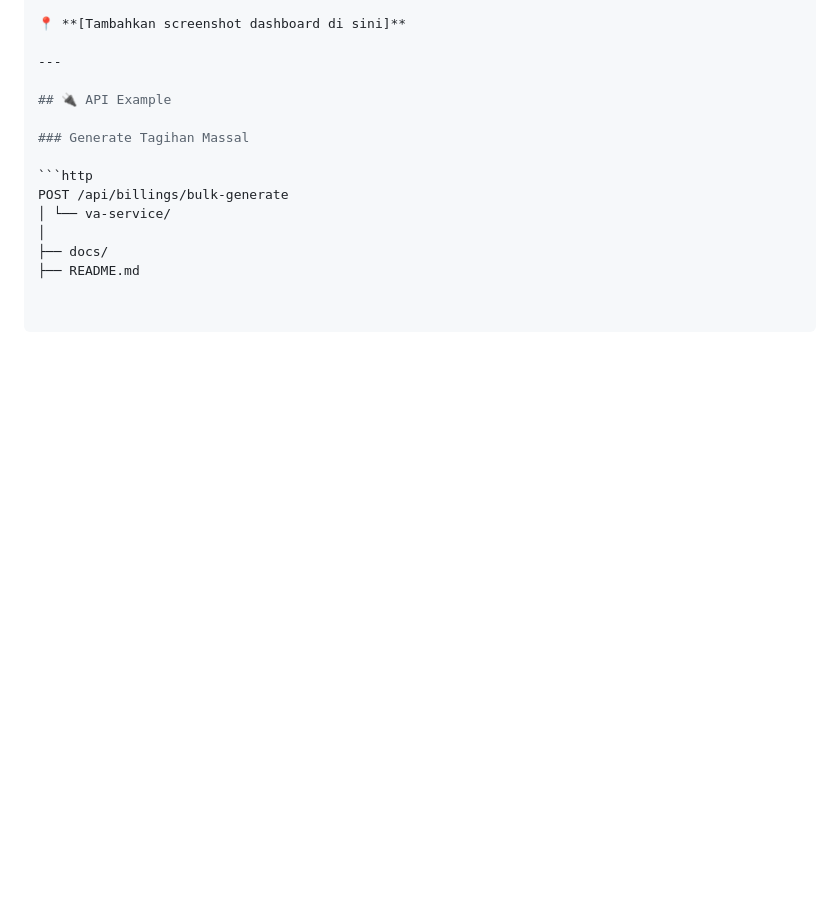
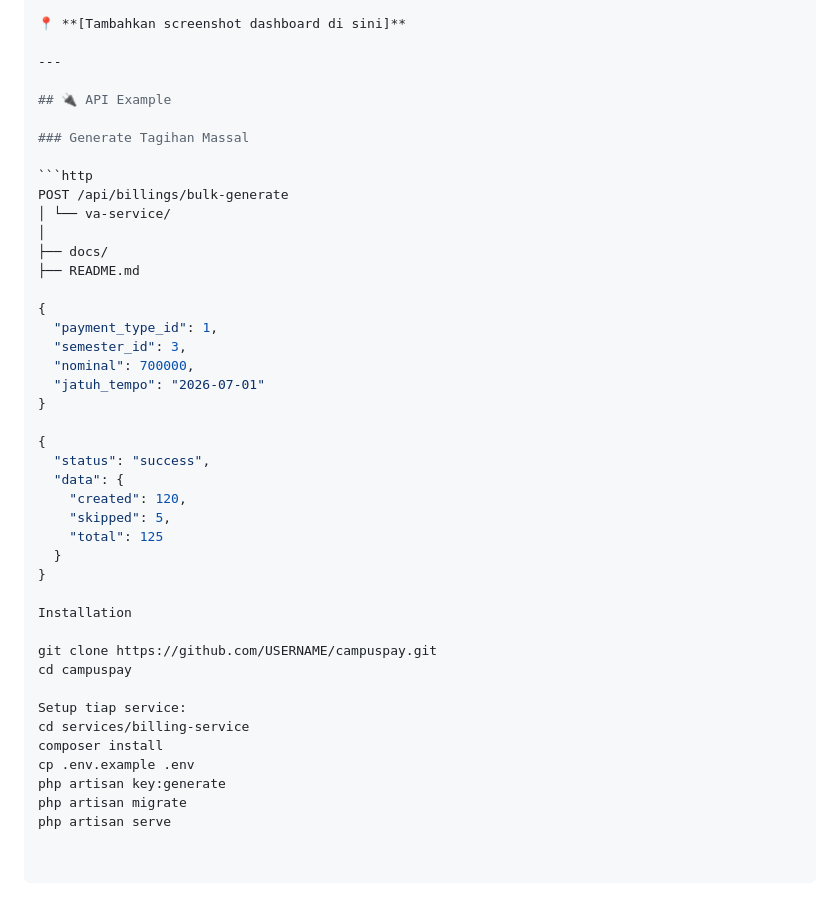
Before and after one commit to ikbalpadila/CampusPay, a Markdown page: README.md, the part around the change. Drawn GitHub-style; blank space fills up the shorter version.

```diff
--- a/README.md
+++ b/README.md
@@ -231,3 +231,32 @@ POST /api/billings/bulk-generate
 │
 ├── docs/
 ├── README.md
+
+{
+  "payment_type_id": 1,
+  "semester_id": 3,
+  "nominal": 700000,
+  "jatuh_tempo": "2026-07-01"
+}
+
+{
+  "status": "success",
+  "data": {
+    "created": 120,
+    "skipped": 5,
+    "total": 125
+  }
+}
+
+Installation
+
+git clone https://github.com/USERNAME/campuspay.git
+cd campuspay
+
+Setup tiap service:
+cd services/billing-service
+composer install
+cp .env.example .env
+php artisan key:generate
+php artisan migrate
+php artisan serve
```
